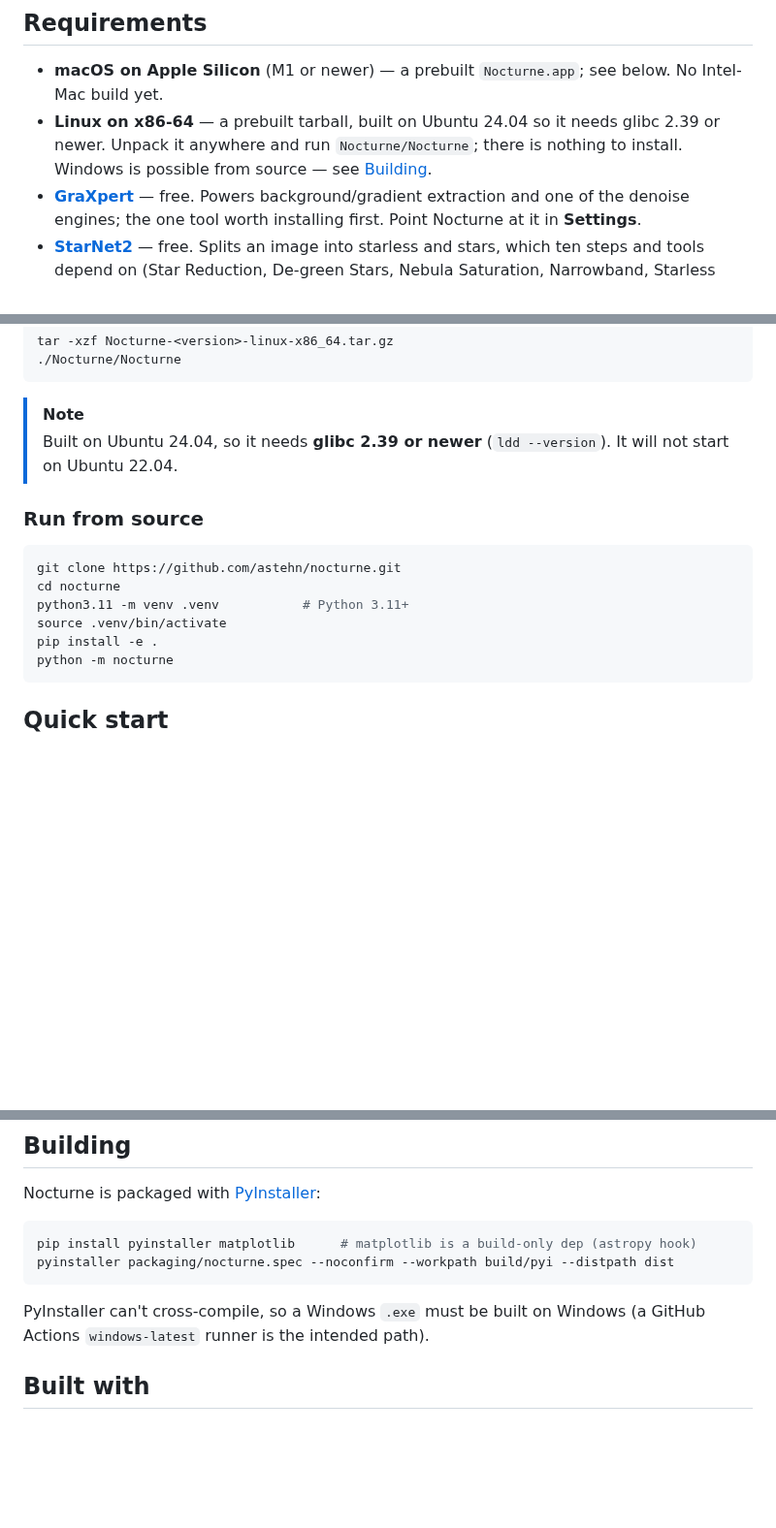
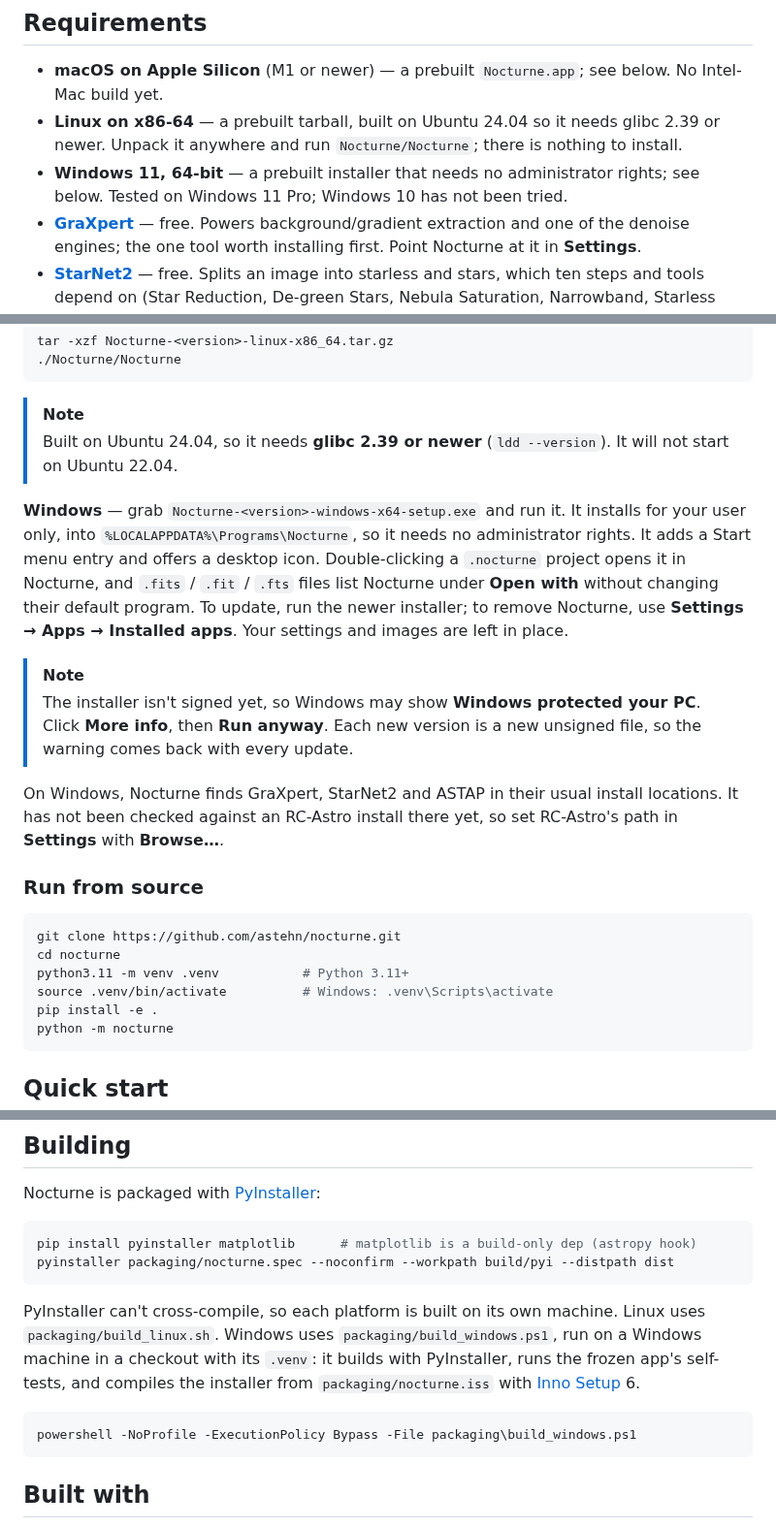
Before and after one commit to astehn/nocturne, a Markdown page: README.md, 3 parts joined by grey strips. Shown at 97% size. GitHub-like rendering; blank space fills up the shorter version.

Commit message:
docs(readme): the Windows installer, and how Windows is built
Adds Windows 11 to the platform list and an install section: the per-user
installer, where it installs, file associations, SmartScreen, update and
uninstall. Replaces the GitHub Actions note with build_windows.ps1, which is
how the installer is actually built. Merge with the first release that ships
the Windows installer, not before.

Co-Authored-By: Claude Opus 5.5 <noreply@anthropic.com>
Claude-Session: https://claude.ai/code/session_016f9znrPMNaAAEJj5xVoxCE

````diff
--- a/README.md
+++ b/README.md
@@ -73,7 +73,8 @@ It's beginner-friendly: it *explains* what each step does and teaches the concep
 ## Requirements
 
 - **macOS on Apple Silicon** (M1 or newer) — a prebuilt `Nocturne.app`; see below. No Intel-Mac build yet.
-- **Linux on x86-64** — a prebuilt tarball, built on Ubuntu 24.04 so it needs glibc 2.39 or newer. Unpack it anywhere and run `Nocturne/Nocturne`; there is nothing to install. Windows is possible from source — see [Building](#building).
+- **Linux on x86-64** — a prebuilt tarball, built on Ubuntu 24.04 so it needs glibc 2.39 or newer. Unpack it anywhere and run `Nocturne/Nocturne`; there is nothing to install.
+- **Windows 11, 64-bit** — a prebuilt installer that needs no administrator rights; see below. Tested on Windows 11 Pro; Windows 10 has not been tried.
 - **[GraXpert](https://www.graxpert.com/)** — free. Powers background/gradient extraction and one of the denoise engines; the one tool worth installing first. Point Nocturne at it in **Settings**.
 - **[StarNet2](https://starnetastro.com/cli-tools/starnet/)** — free. Splits an image into starless and stars, which ten steps and tools depend on (Star Reduction, De-green Stars, Nebula Saturation, Narrowband, Starless Levels, Star Colour, Sharpen Nebulosity, Upscale Crop, Auto Enhance and Colour Balance). Take the **CLI** package, not the PixInsight module. Without it those fall back to Nocturne's own separator, which leaves roughly twice as much star flux behind.
 - **[ASTAP](https://www.hnsky.org/astap.htm)** — free, **optional**. Adds plate-solving, target identification and annotation. Install it *and its D05 star database* (from the ASTAP page), then set the path in Settings.
@@ -102,13 +103,20 @@ tar -xzf Nocturne-<version>-linux-x86_64.tar.gz
 > [!NOTE]
 > Built on Ubuntu 24.04, so it needs **glibc 2.39 or newer** (`ldd --version`). It will not start on Ubuntu 22.04.
 
+**Windows** — grab `Nocturne-<version>-windows-x64-setup.exe` and run it. It installs for your user only, into `%LOCALAPPDATA%\Programs\Nocturne`, so it needs no administrator rights. It adds a Start menu entry and offers a desktop icon. Double-clicking a `.nocturne` project opens it in Nocturne, and `.fits` / `.fit` / `.fts` files list Nocturne under **Open with** without changing their default program. To update, run the newer installer; to remove Nocturne, use **Settings → Apps → Installed apps**. Your settings and images are left in place.
+
+> [!NOTE]
+> The installer isn't signed yet, so Windows may show **Windows protected your PC**. Click **More info**, then **Run anyway**. Each new version is a new unsigned file, so the warning comes back with every update.
+
+On Windows, Nocturne finds GraXpert, StarNet2 and ASTAP in their usual install locations. It has not been checked against an RC-Astro install there yet, so set RC-Astro's path in **Settings** with **Browse…**.
+
 ### Run from source
 
 ```bash
 git clone https://github.com/astehn/nocturne.git
 cd nocturne
 python3.11 -m venv .venv           # Python 3.11+
-source .venv/bin/activate
+source .venv/bin/activate          # Windows: .venv\Scripts\activate
 pip install -e .
 python -m nocturne
 ```
@@ -136,7 +144,11 @@ pip install pyinstaller matplotlib      # matplotlib is a build-only dep (astrop
 pyinstaller packaging/nocturne.spec --noconfirm --workpath build/pyi --distpath dist
 ```
 
-PyInstaller can't cross-compile, so a Windows `.exe` must be built on Windows (a GitHub Actions `windows-latest` runner is the intended path).
+PyInstaller can't cross-compile, so each platform is built on its own machine. Linux uses `packaging/build_linux.sh`. Windows uses `packaging/build_windows.ps1`, run on a Windows machine in a checkout with its `.venv`: it builds with PyInstaller, runs the frozen app's self-tests, and compiles the installer from `packaging/nocturne.iss` with [Inno Setup](https://jrsoftware.org/isinfo.php) 6.
+
+```powershell
+powershell -NoProfile -ExecutionPolicy Bypass -File packaging\build_windows.ps1
+```
 
 ## Built with
 
````
Also changed, not shown: other parts of README.md (+1 -1 lines).
